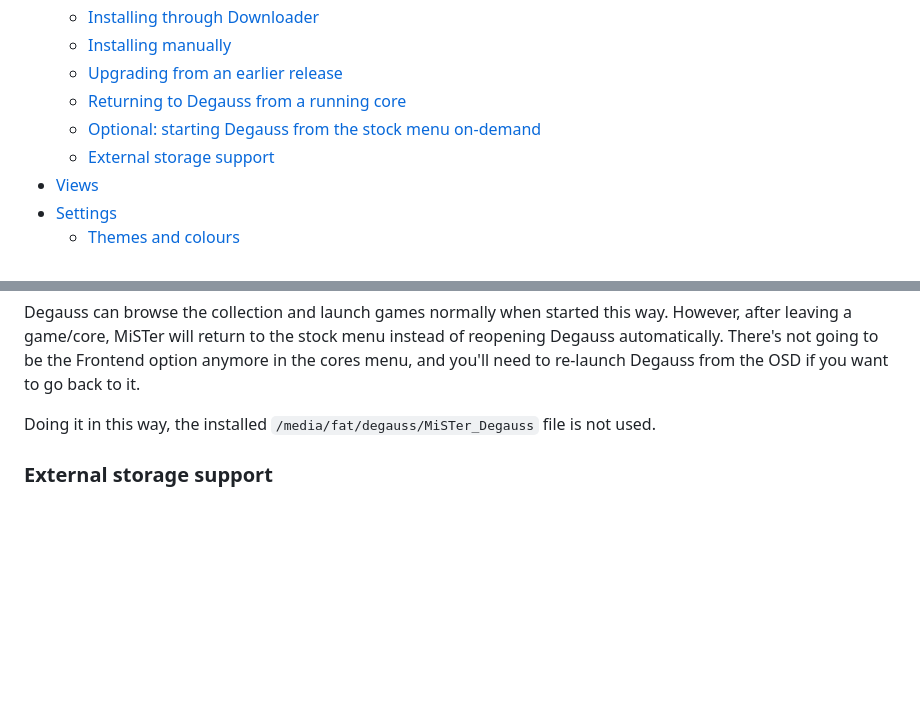
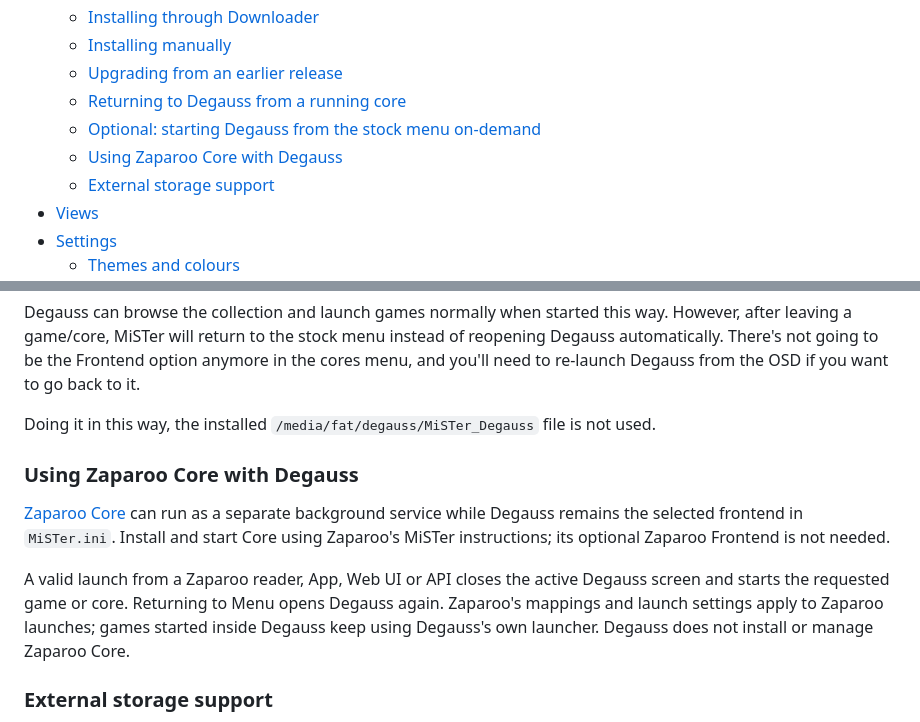
Before and after one commit to giancarloerra/Degauss, a Markdown page: README.md, 2 parts joined by grey strips. Drawn GitHub-style; blank space fills up the shorter version.

Commit message:
docs: clarify Zaparoo Core compatibility

```diff
--- a/README.md
+++ b/README.md
@@ -100,6 +100,7 @@ Click the image to watch Degauss on YouTube.
   - [Upgrading from an earlier release](#upgrading-from-an-earlier-release)
   - [Returning to Degauss from a running core](#returning-to-degauss-from-a-running-core)
   - [Optional: starting Degauss from the stock menu on-demand](#optional-starting-degauss-from-the-stock-menu-on-demand)
+  - [Using Zaparoo Core with Degauss](#using-zaparoo-core-with-degauss)
   - [External storage support](#external-storage-support)
 - [Views](#views)
 - [Settings](#settings)
@@ -494,6 +495,19 @@ It is enabled by default in the standard MiSTer configuration.
 Degauss can browse the collection and launch games normally when started this way. However, after leaving a game/core, MiSTer will return to the stock menu instead of reopening Degauss automatically. There's not going to be the Frontend option anymore in the cores menu, and you'll need to re-launch Degauss from the OSD if you want to go back to it.
 
 Doing it in this way, the installed `/media/fat/degauss/MiSTer_Degauss` file is not used.
+
+### Using Zaparoo Core with Degauss
+
+[Zaparoo Core](https://zaparoo.org/docs/platforms/mister/) can run as a separate
+background service while Degauss remains the selected frontend in `MiSTer.ini`.
+Install and start Core using Zaparoo's MiSTer instructions; its optional
+Zaparoo Frontend is not needed.
+
+A valid launch from a Zaparoo reader, App, Web UI or API closes the active
+Degauss screen and starts the requested game or core. Returning to Menu opens
+Degauss again. Zaparoo's mappings and launch settings apply to Zaparoo
+launches; games started inside Degauss keep using Degauss's own launcher.
+Degauss does not install or manage Zaparoo Core.
 
 ### External storage support
 
```
